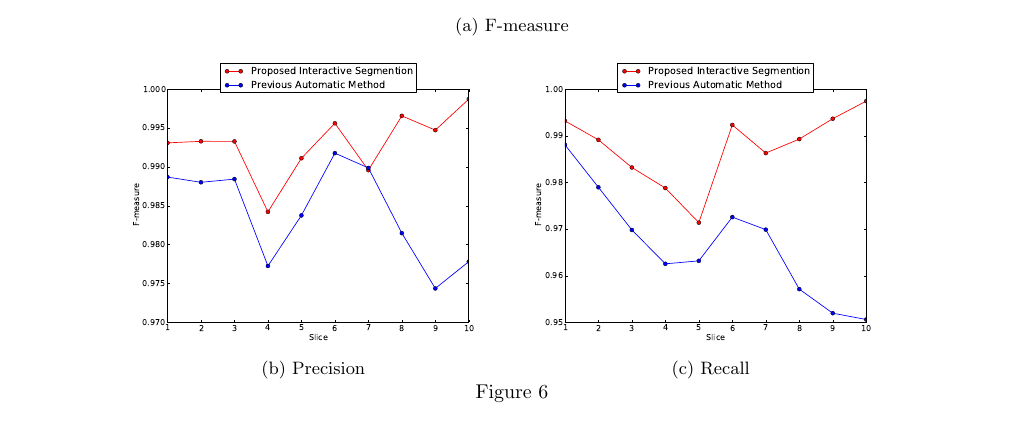
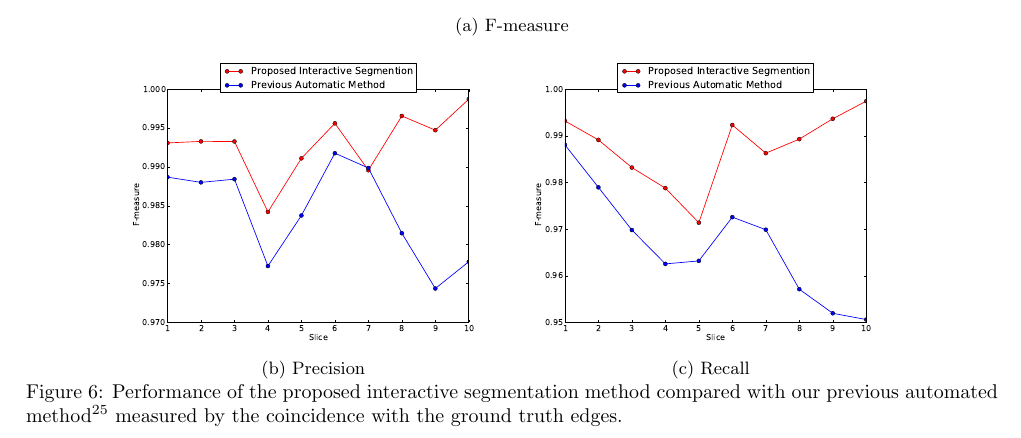
Before and after one commit to malloc47/spie2013, a LaTeX paper (spie2013.tex): part of page 8 of 11, cut so that both start at the same text. Compiled offline with pdfLaTeX.

Commit message:
added a caption

```diff
--- a/spie2013.tex
+++ b/spie2013.tex
@@ -647,7 +647,10 @@ but it still requires greater effort than the proposed method.
 \subfloat[Precision]{\includegraphics[width=0.4\linewidth]{fig/eval_p}}
 \hspace{0.1em}
 \subfloat[Recall]{\includegraphics[width=0.4\linewidth]{fig/eval_r}}
-\caption{} \label{fig:perform}
+\caption{Performance of the proposed interactive segmentation method
+  compared with our previous automated method~\cite{waggoner:11}
+  measured by the coincidence with the ground truth edges.}
+\label{fig:perform}
 \end{figure}
 
 In \fig{perform}, we show that the proposed interactive method is able
```
